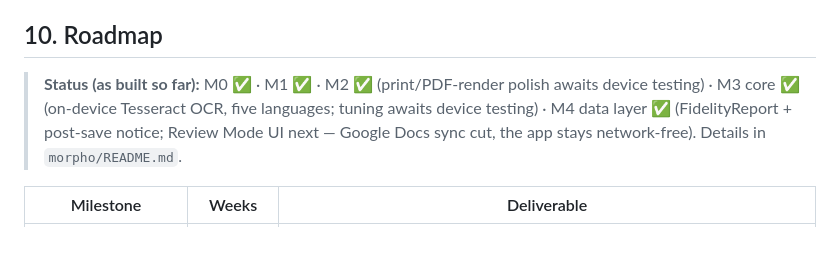
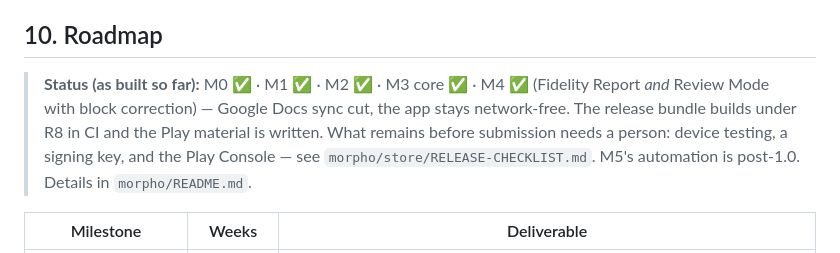
Before and after one commit to abdelbari/story, a Markdown page: Morpho-Android-App-Plan.md, the part around the change. Rendered like a GitHub page.

```diff
--- a/Morpho-Android-App-Plan.md
+++ b/Morpho-Android-App-Plan.md
@@ -190,7 +190,7 @@ The intent was Credential Manager sign-in with the narrow `drive.file` scope, `f
 
 ## 10. Roadmap
 
-> **Status (as built so far):** M0 ✅ · M1 ✅ · M2 ✅ (print/PDF-render polish awaits device testing) · M3 core ✅ (on-device Tesseract OCR, five languages; tuning awaits device testing) · M4 data layer ✅ (FidelityReport + post-save notice; Review Mode UI next — Google Docs sync cut, the app stays network-free). Details in `morpho/README.md`.
+> **Status (as built so far):** M0 ✅ · M1 ✅ · M2 ✅ · M3 core ✅ · M4 ✅ (Fidelity Report *and* Review Mode with block correction) — Google Docs sync cut, the app stays network-free. The release bundle builds under R8 in CI and the Play material is written. What remains before submission needs a person: device testing, a signing key, and the Play Console — see `morpho/store/RELEASE-CHECKLIST.md`. M5's automation is post-1.0. Details in `morpho/README.md`.
 
 
 | Milestone | Weeks | Deliverable |
```
Also changed, not shown: morpho/README.md (+19 -1 lines).
